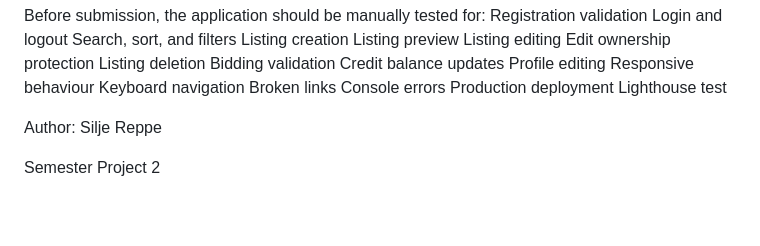
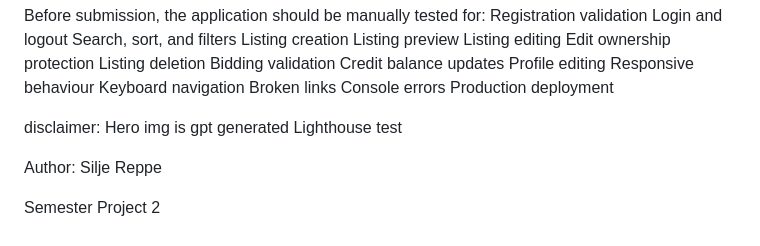
Before and after one commit to MissAdelliah/Silje_Reppe_SP2_MAR25FT, a Markdown page: README.md, the part around the change. Rendered like a GitHub page; blank space fills up the shorter version.

Commit message:
Add disclaimer about hero image generation

```diff
--- a/README.md
+++ b/README.md
@@ -140,6 +140,8 @@ Keyboard navigation
 Broken links
 Console errors
 Production deployment
+
+disclaimer: Hero img is gpt generated
 Lighthouse test
 
 Author: Silje Reppe
```
